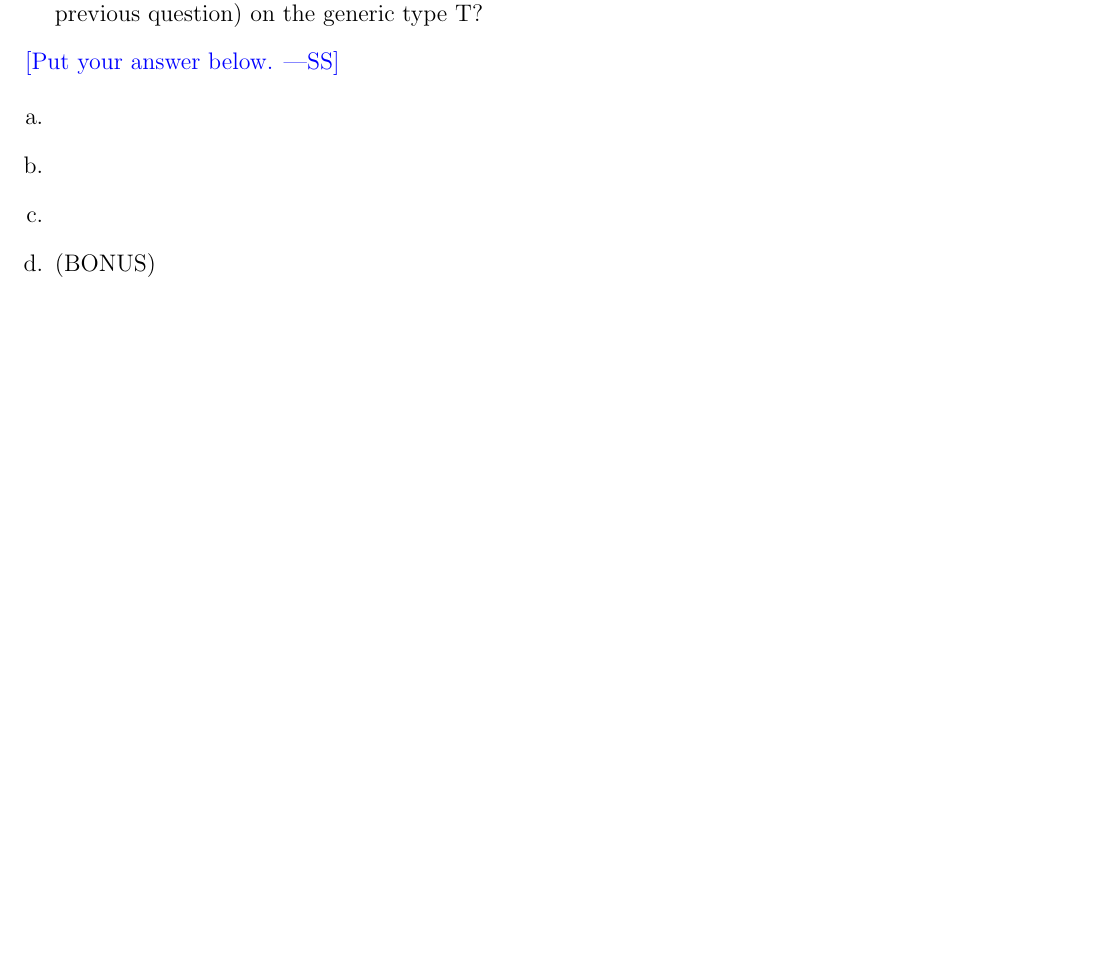
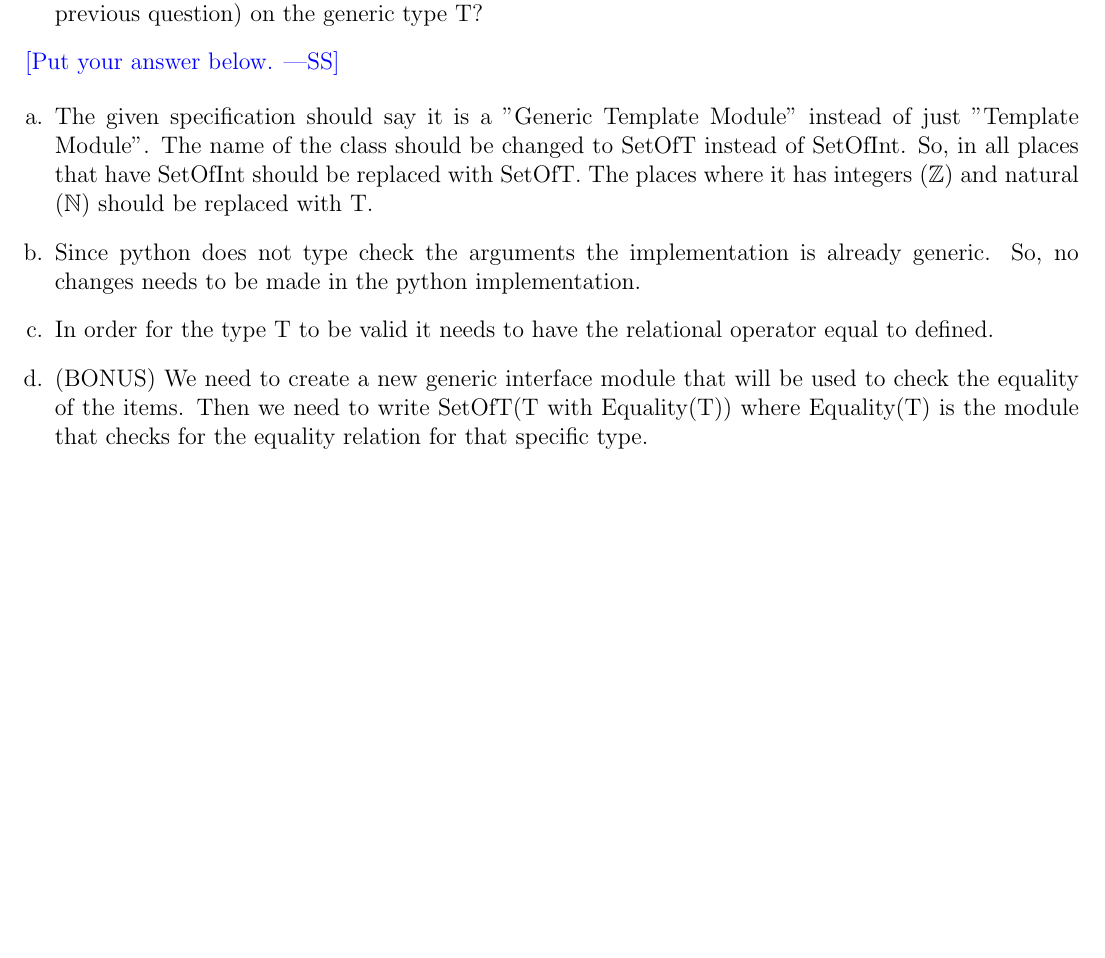
Before and after one commit to Lazarus-XD/2048_UI, a LaTeX problem sheet (Midterm/midterm.tex): part of page 16 of 16, cut so that both start at the same text. Compiled offline with pdfLaTeX.

Commit message:
added Q4 and fixed some code

```diff
--- a/Midterm/midterm.tex
+++ b/Midterm/midterm.tex
@@ -503,10 +503,10 @@ characterize the changes; you don't actually have to make them.)
 \wss{Put your answer below.}
 
 \begin{enumerate}[a.]
-\item
-\item
-\item
-\item (BONUS)
+\item The given specification should say it is a "Generic Template Module" instead of just "Template Module". The name of the class should be changed to SetOfT instead of SetOfInt. So, in all places that have SetOfInt should be replaced with SetOfT. The places where it has integers ($\mathbb{Z}$) and natural ($\mathbb{N}$) should be replaced with T.
+\item Since python does not type check the arguments the implementation is already generic. So, no changes needs to be made in the python implementation.
+\item In order for the type T to be valid it needs to have the relational operator equal to defined.
+\item (BONUS) We need to create a new generic interface module that will be used to check the equality of the items. Then we need to write SetOfT(T with Equality(T)) where Equality(T) is the module that checks for the equality relation for that specific type.
 \end{enumerate}
 
 \end{minipage}
```
Also changed, not shown: Midterm/midterm.pdf, 1 other file.
